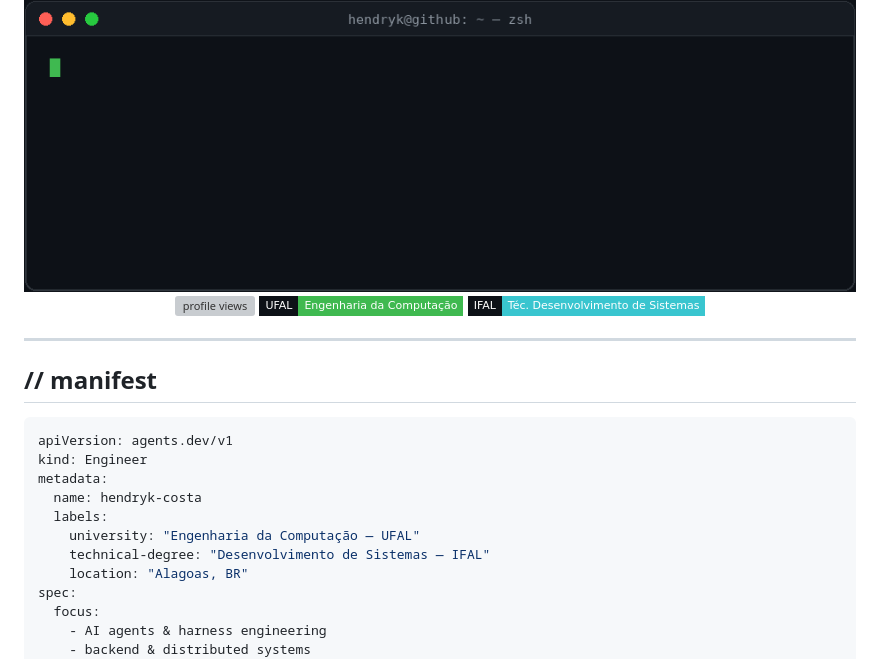
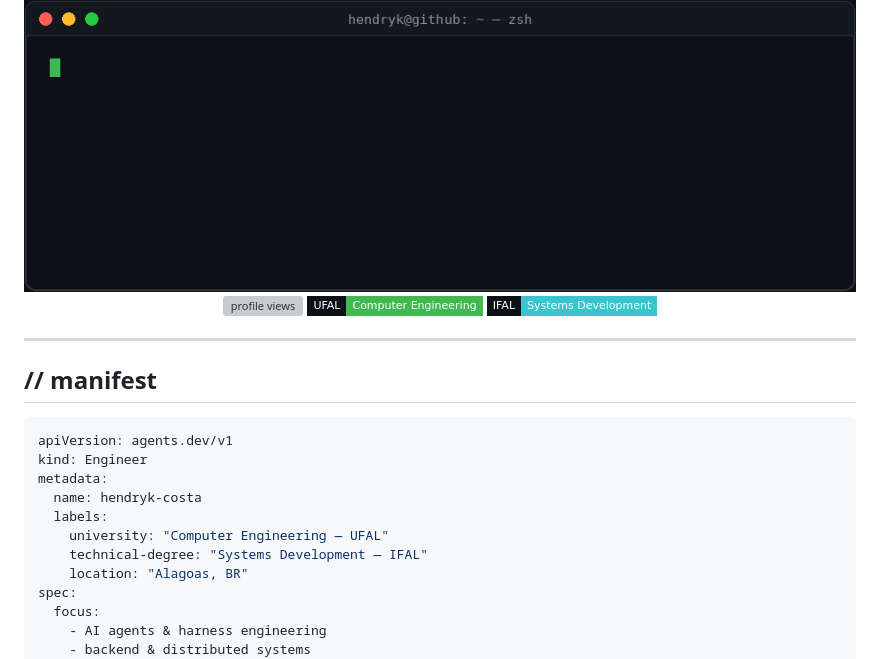
Before and after one commit to hendrykcosta75/hendrykcosta75, a Markdown page: README.md, the part around one of its changes. Drawn GitHub-style; pictures changed too: assets/banner.gif; badges without logos; grey boxes are pictures that could not be loaded.

Commit message:
feat: traduz README e banner para inglês

```diff
--- a/README.md
+++ b/README.md
@@ -6,8 +6,8 @@
   <a href="https://github.com/hendrykcosta75">
     <img src="https://komarev.com/ghpvc/?username=hendrykcosta75&style=flat-square&color=3fb950&label=profile+views" alt="profile views" />
   </a>
-  <img src="https://img.shields.io/badge/UFAL-Engenharia%20da%20Computa%C3%A7%C3%A3o-3fb950?style=flat-square&labelColor=0d1117" alt="UFAL — Engenharia da Computação" />
-  <img src="https://img.shields.io/badge/IFAL-T%C3%A9c.%20Desenvolvimento%20de%20Sistemas-39c5cf?style=flat-square&labelColor=0d1117" alt="IFAL — Téc. Desenvolvimento de Sistemas" />
+  <img src="https://img.shields.io/badge/UFAL-Computer%20Engineering-3fb950?style=flat-square&labelColor=0d1117" alt="UFAL — Computer Engineering" />
+  <img src="https://img.shields.io/badge/IFAL-Systems%20Development-39c5cf?style=flat-square&labelColor=0d1117" alt="IFAL — Systems Development" />
 </p>
 
 ---
@@ -20,8 +20,8 @@ kind: Engineer
 metadata:
   name: hendryk-costa
   labels:
-    university: "Engenharia da Computação — UFAL"
-    technical-degree: "Desenvolvimento de Sistemas — IFAL"
+    university: "Computer Engineering — UFAL"
+    technical-degree: "Systems Development — IFAL"
     location: "Alagoas, BR"
 spec:
   focus:
```
Also changed, not shown: other parts of README.md (+1 -1 lines).
